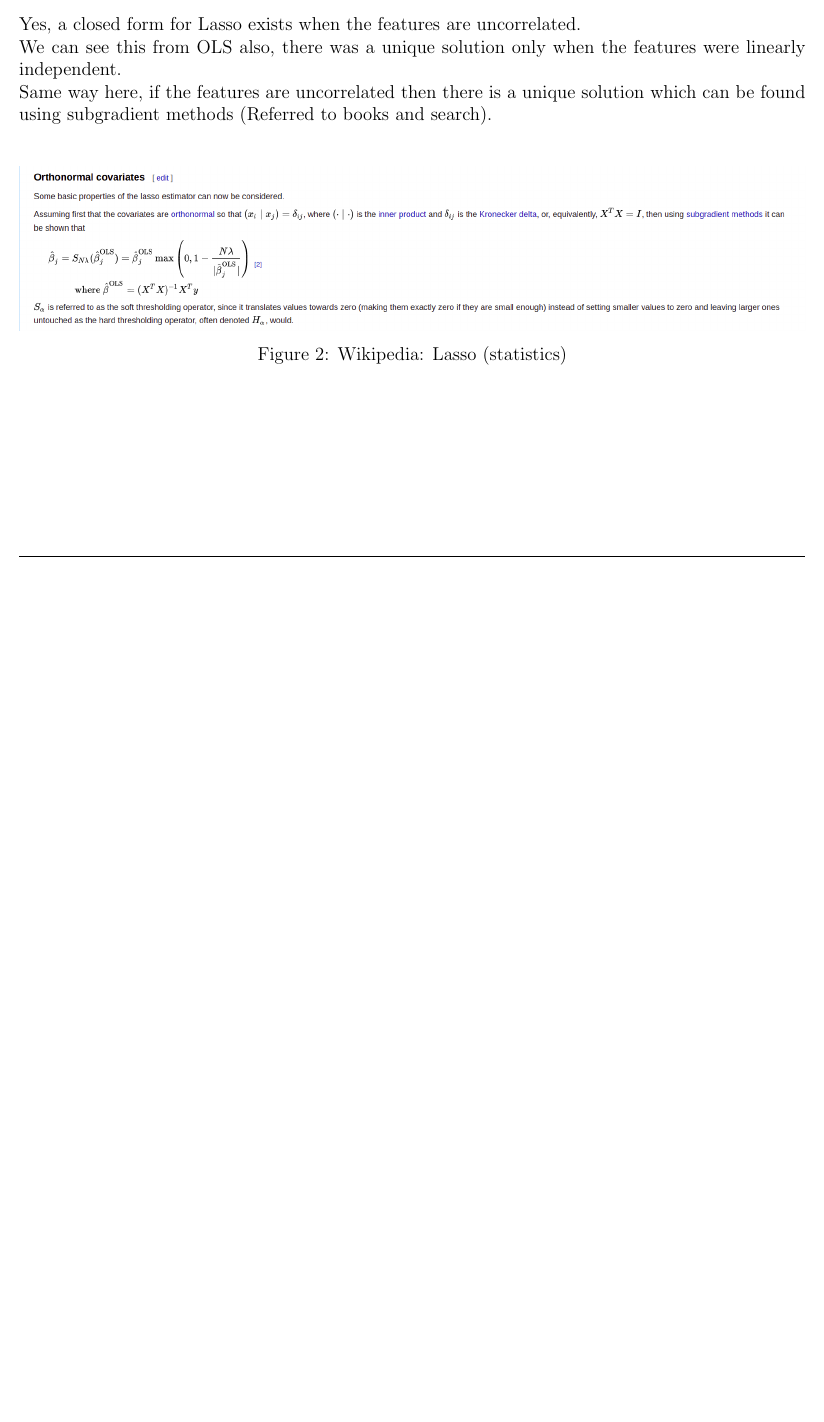
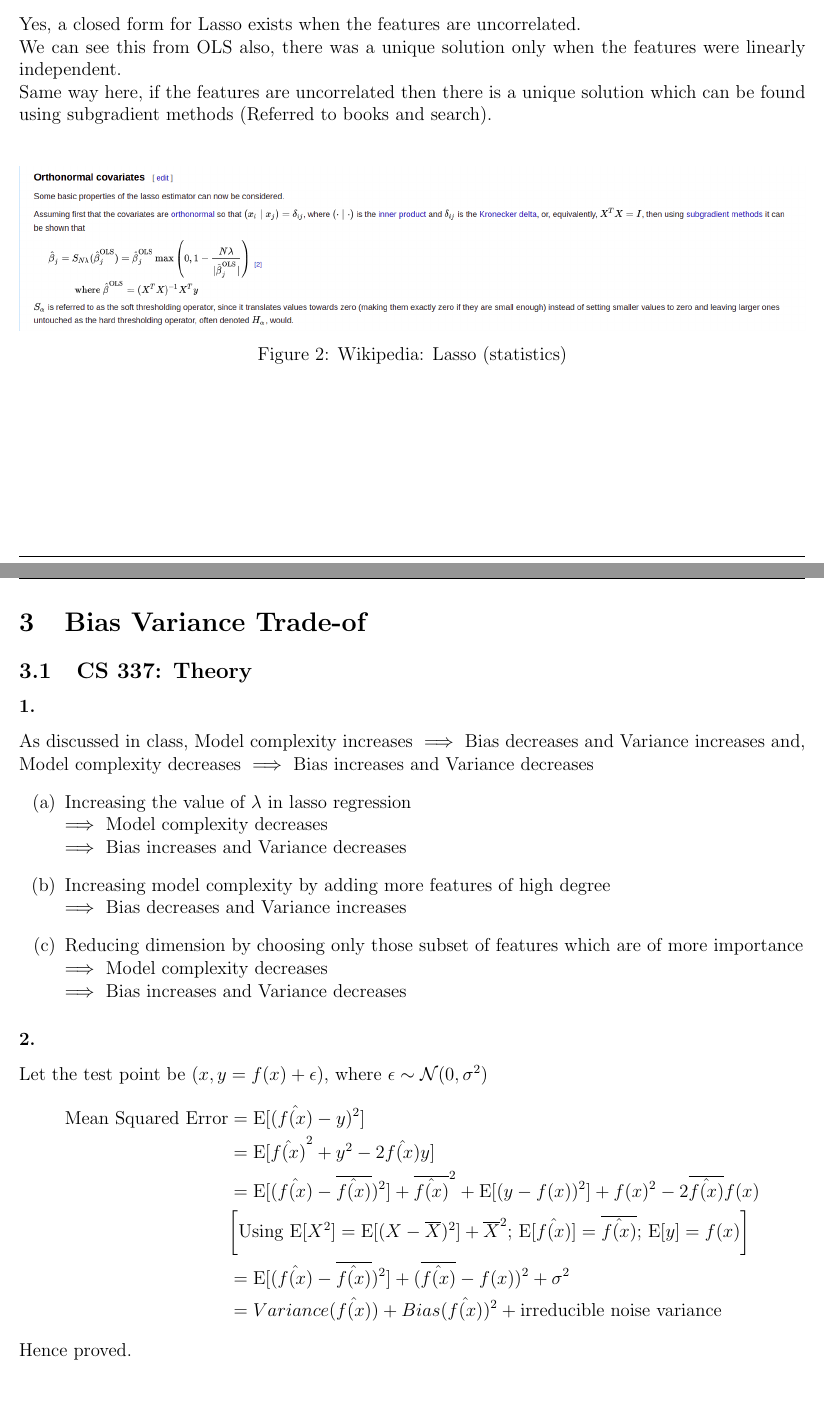
Before and after one commit to DEVANSH-DVJ/CS335-Lab-2, a LaTeX document (report/answers.tex): part of page 5 of 5 before the commit and two parts of pages 5 and 6 of 6 after it, the two joined at a grey line, cut so that both start at the same text, the shorter picture padded with empty space. Compiled offline with pdfLaTeX.

Commit message:
Added report till Bias-Variance Theory

```diff
--- a/report/answers.tex
+++ b/report/answers.tex
@@ -171,8 +174,37 @@ Same way here, if the features are uncorrelated then there is a unique solution
   \centering
   \includegraphics[scale=0.3]{wikipedia_lasso.png}
   \caption{Wikipedia: Lasso (statistics)}
-  \label{tibs}
 \end{figure}
 
 
+\newpage
+\section{Bias Variance Trade-of}
+\subsection{CS 337: Theory}
+\subsubsection{}
+As discussed in class, Model complexity increases $\implies$ Bias decreases and Variance increases and, Model complexity decreases $\implies$ Bias increases and Variance decreases
+\begin{enumerate}
+  \item[(a)] Increasing the value of $\lambda$ in lasso regression \\
+        $\implies$ Model complexity decreases \\
+        $\implies$ Bias increases and Variance decreases
+  \item[(b)] Increasing model complexity by adding more features of high degree \\
+        $\implies$ Bias decreases and Variance increases
+  \item[(c)] Reducing dimension by choosing only those subset of features which are of more importance \\
+        $\implies$ Model complexity decreases \\
+        $\implies$ Bias increases and Variance decreases
+\end{enumerate}
+
+\subsubsection{}
+Let the test point be $(x, y = f(x) + \epsilon)$, where $\epsilon \sim \mathcal{N}(0, \sigma^2)$
+\begin{equation*}
+  \begin{aligned}
+    \text{Mean Squared Error} & = \text{E} [ (\hat{f(x)} - y)^2 ]                                                                                                                                      \\
+                              & = \text{E} [ \hat{f(x)}^2 + y^2 - 2 \hat{f(x)} y ]                                                                                                                     \\
+                              & = \text{E} [(\hat{f(x)} - \overline{\hat{f(x)}})^2] + \overline{\hat{f(x)}}^2 + \text{E} [(y - f(x))^2] + f(x)^2 - 2 \overline{\hat{f(x)}} f(x)                        \\
+                              & \bigg[ \text{Using $\text{E} [X^2] = \text{E} [(X - \overline{X})^2] + \overline{X}^2$; $\text{E} [\hat{f(x)}] = \overline{\hat{f(x)}}$; $\text{E} [y] = f(x)$} \bigg] \\
+                              & = \text{E} [(\hat{f(x)} - \overline{\hat{f(x)}})^2] + (\overline{\hat{f(x)}} - f(x))^2 + \sigma^2                                                                      \\
+                              & = Variance(\hat{f(x)}) + Bias(\hat{f(x)})^2 + \text{irreducible noise variance}
+  \end{aligned}
+\end{equation*}
+Hence proved.
+
 \end{document}
```
Also changed, not shown: report/answers.pdf, report/answers.tex (3 more changed lines).
